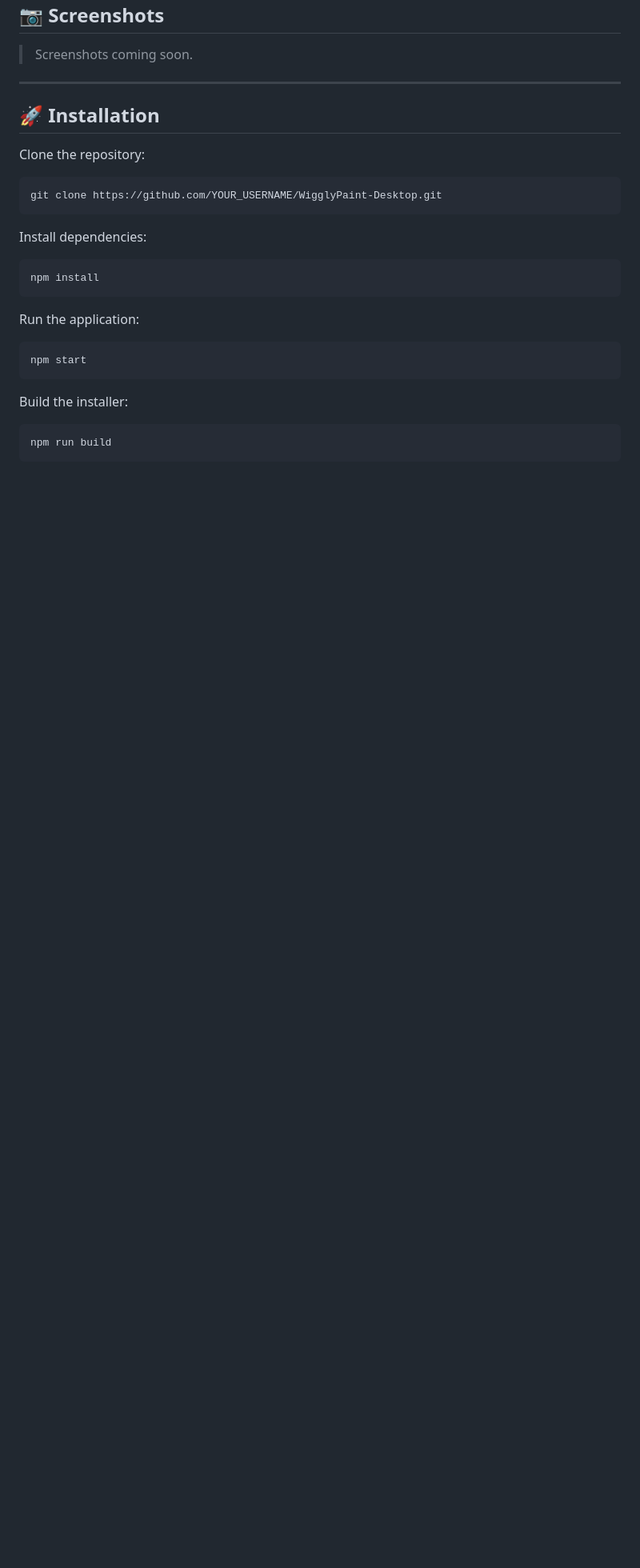
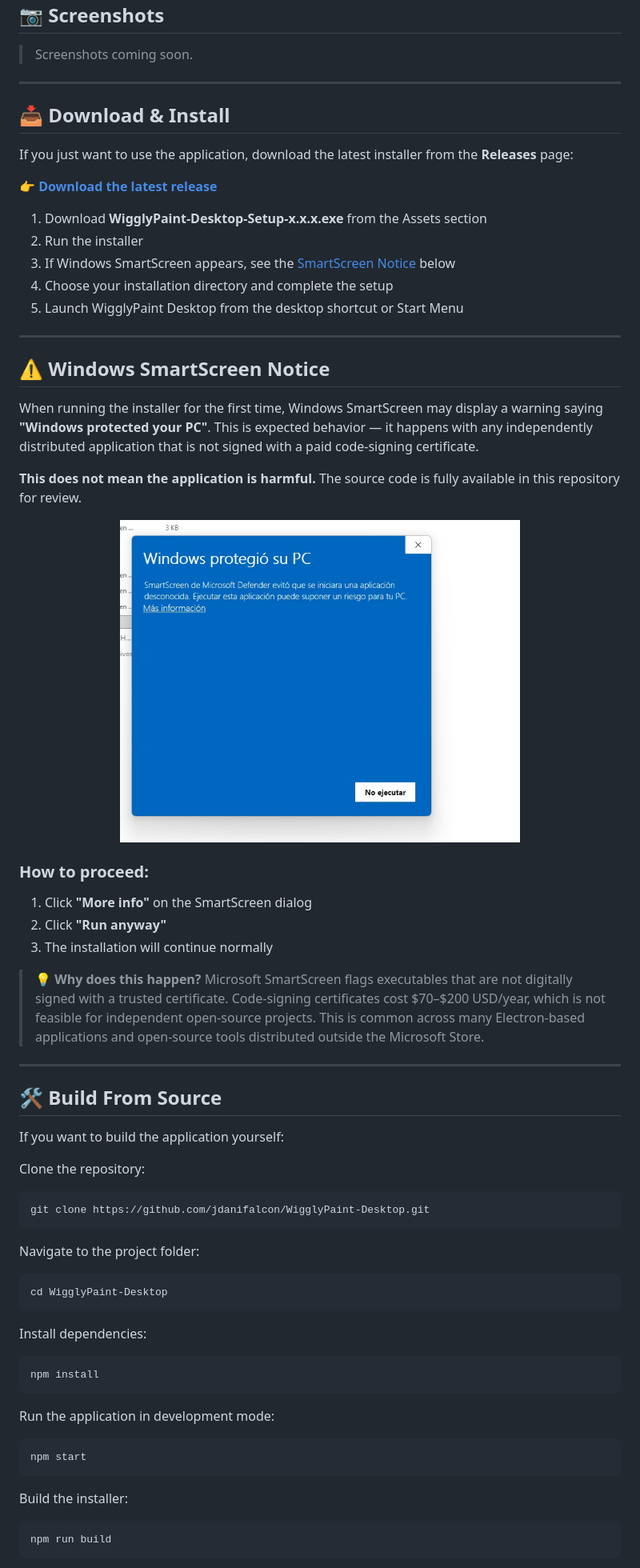
Before and after one commit to jdanifalcon/WigglyPaint-Desktop, a Markdown page: README.md, the part around one of its changes. Shown at 80% size. Rendered like a GitHub page; blank space fills up the shorter version.

Commit message:
Enhance README with features and installation guide
Added features, installation instructions, and project structure details to README.

````diff
--- a/README.md
+++ b/README.md
@@ -64,12 +48,54 @@ When running the installer for the first time, Windows SmartScreen may display a
 
 ---
 
-## 🚀 Installation
+## 📥 Download & Install
+
+If you just want to use the application, download the latest installer from the **Releases** page:
+
+👉 [**Download the latest release**](https://github.com/jdanifalcon/WigglyPaint-Desktop/releases/latest)
+
+1. Download **WigglyPaint-Desktop-Setup-x.x.x.exe** from the Assets section
+2. Run the installer
+3. If Windows SmartScreen appears, see the [SmartScreen Notice](#%EF%B8%8F-windows-smartscreen-notice) below
+4. Choose your installation directory and complete the setup
+5. Launch WigglyPaint Desktop from the desktop shortcut or Start Menu
+
+---
+
+## ⚠️ Windows SmartScreen Notice
+
+When running the installer for the first time, Windows SmartScreen may display a warning saying **"Windows protected your PC"**. This is expected behavior — it happens with any independently distributed application that is not signed with a paid code-signing certificate.
+
+**This does not mean the application is harmful.** The source code is fully available in this repository for review.
+
+<p align="center">
+  <img src="assets/screenshots/smartscreen-warning.jpeg" alt="Windows SmartScreen warning" width="500">
+</p>
+
+### How to proceed:
+
+1. Click **"More info"** on the SmartScreen dialog
+2. Click **"Run anyway"**
+3. The installation will continue normally
+
+> 💡 **Why does this happen?** Microsoft SmartScreen flags executables that are not digitally signed with a trusted certificate. Code-signing certificates cost $70–$200 USD/year, which is not feasible for independent open-source projects. This is common across many Electron-based applications and open-source tools distributed outside the Microsoft Store.
+
+---
+
+## 🛠️ Build From Source
+
+If you want to build the application yourself:
 
 Clone the repository:
 
 ```bash
-git clone https://github.com/YOUR_USERNAME/WigglyPaint-Desktop.git
+git clone https://github.com/jdanifalcon/WigglyPaint-Desktop.git
+```
+
+Navigate to the project folder:
+
+```bash
+cd WigglyPaint-Desktop
 ```
 
 Install dependencies:
@@ -78,7 +104,7 @@ Install dependencies:
 npm install
 ```
 
-Run the application:
+Run the application in development mode:
 
 ```bash
 npm start
````
Also changed, not shown: other parts of README.md (+24 -34 lines).
